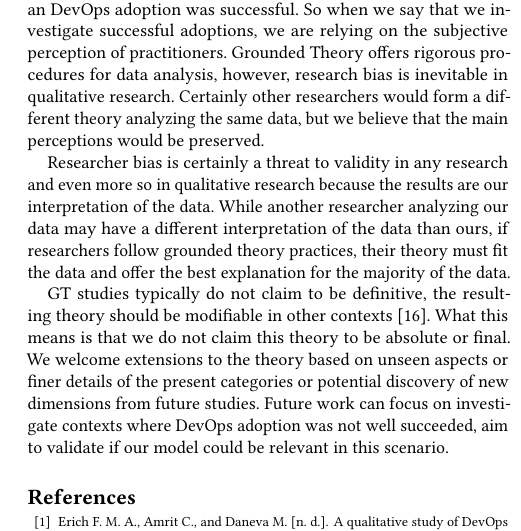
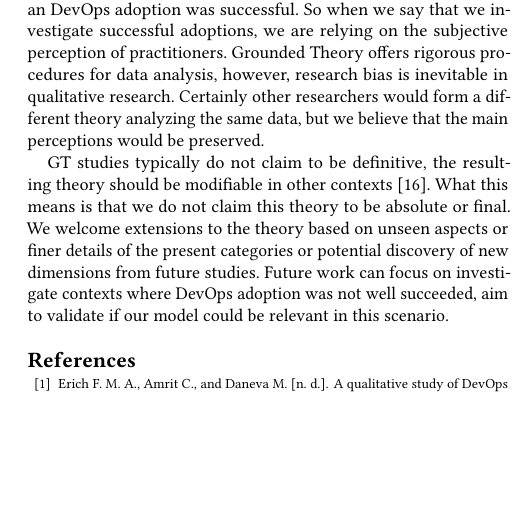
Before and after one commit to wweellddeerr/devops-esem, a LaTeX paper (main.tex, which reads conclusion.tex): part of one column of page 10 of 10, cut so that both start at the same text, the shorter picture padded with empty space. Compiled offline with pdfLaTeX.

Commit message:
removi paragrafo q foi por engano

```diff
--- a/conclusion.tex
+++ b/conclusion.tex
@@ -27,13 +27,6 @@ bias is inevitable in qualitative research. Certainly other researchers would
 form a different theory analyzing the same data, but we believe that the main perceptions
 would be preserved.
 
-Researcher bias is certainly a threat to validity in any research
-and even more so in qualitative research because the results are
-our interpretation of the data. While another researcher analyzing
-our data may have a different interpretation of the data than ours, if
-researchers follow grounded theory practices, their theory must fit
-the data and offer the best explanation for the majority of the data.
-
 GT studies typically do not claim to be definitive, the resulting theory should
 be modifiable in other contexts \cite{hoda2012developing}. What this means is that we do not claim
 this theory to be absolute or final. We welcome extensions to the theory based
```
